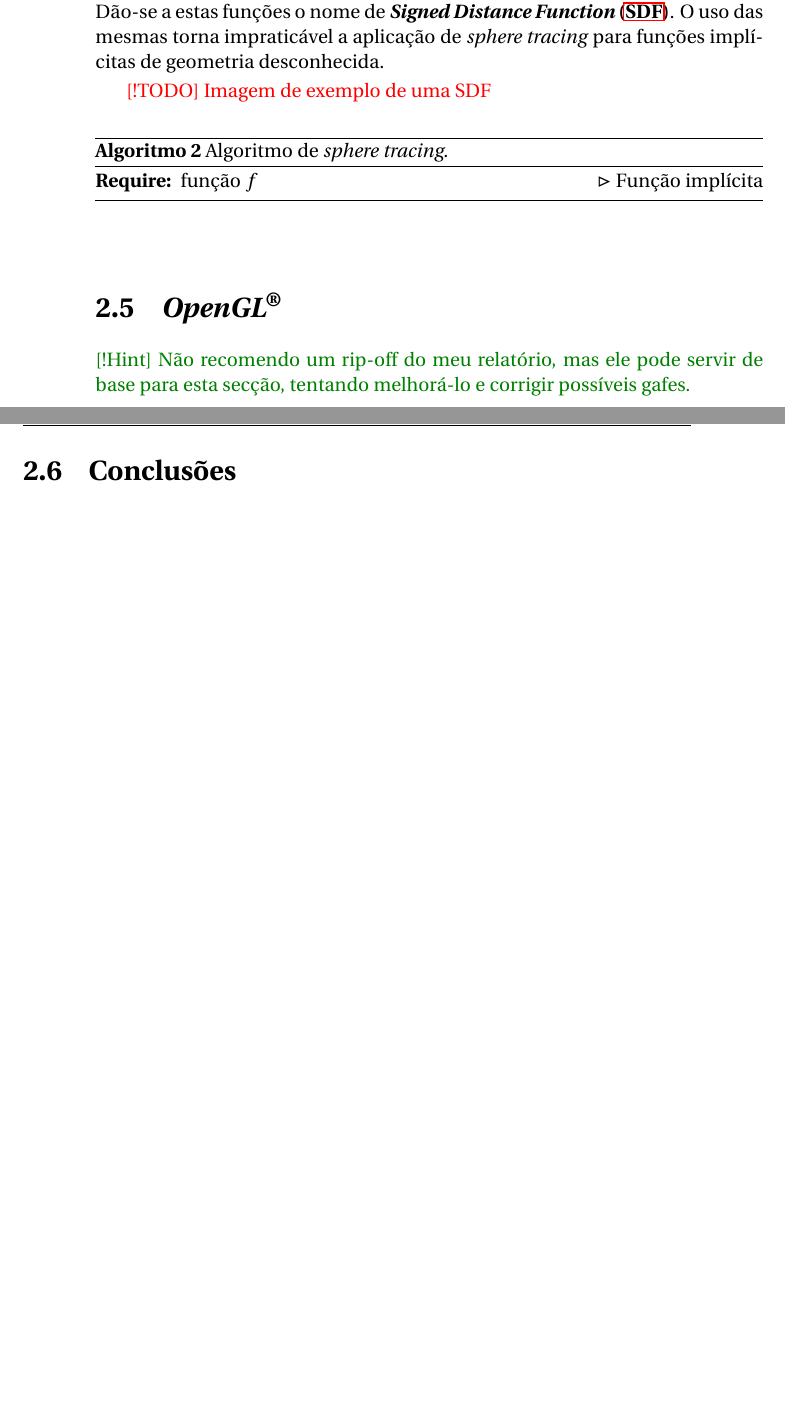
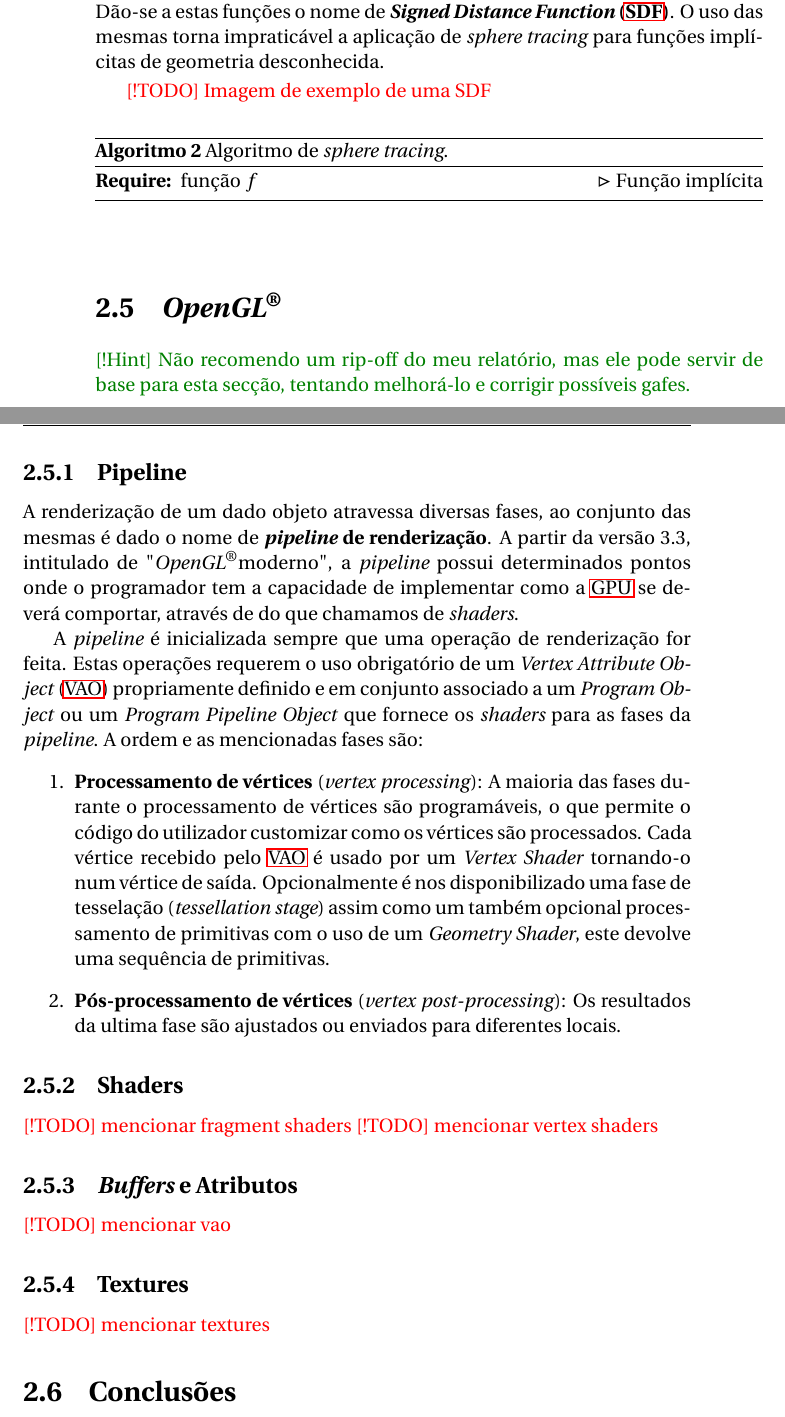
Before and after one commit to AshKetshup/CalcGL, a LaTeX book (doc/relatorio.tex, which reads doc/arte.tex): two parts of pages 23 and 24 of 41, joined at a grey line, cut so that both start at the same text, the shorter picture padded with empty space. Compiled offline with pdfLaTeX.

Commit message:
Begins OpenGL State of Art

```diff
--- a/doc/arte.tex
+++ b/doc/arte.tex
@@ -219,6 +219,33 @@ No entanto em \textit{sphere tracing} é um requisito saber calcular com antecip
 \hint{Não recomendo um rip-off do meu relatório, mas ele pode servir de base para esta secção, tentando melhorá-lo e corrigir possíveis gafes.}
 
 
+\subsection{Pipeline}
+A renderização de um dado objeto atravessa diversas fases, ao conjunto das mesmas é dado o nome de \textbf{\textit{pipeline} de renderização}. A partir da versão 3.3, intitulado de "\opengl moderno", a \textit{pipeline} possui determinados pontos onde o programador tem a capacidade de implementar como a \ac{GPU} se deverá comportar, através de do que chamamos de \textit{shaders}.
+
+A \textit{pipeline} é inicializada sempre que uma operação de renderização for feita. Estas operações requerem o uso obrigatório de um \ac{VAO} propriamente definido e em conjunto associado a um \textit{Program Object} ou um \textit{Program Pipeline Object} que fornece os \textit{shaders} para as fases da \textit{pipeline}.
+A ordem e as mencionadas fases são:
+\begin{enumerate}
+    \item \textbf{Processamento de vértices} (\textit{vertex processing}):
+    A maioria das fases durante o processamento de vértices são programáveis, o que permite o código do utilizador customizar como os vértices são processados.
+    Cada vértice recebido pelo \ac{VAO} é usado por um \textit{Vertex Shader} tornando-o num vértice de saída. Opcionalmente é nos disponibilizado uma fase de tesselação (\textit{tessellation stage}) assim como um também opcional processamento de primitivas com o uso de um \textit{Geometry Shader}, este devolve uma sequência de primitivas.
+
+    \item \textbf{Pós-processamento de vértices} (\textit{vertex post-processing}):
+    Os resultados da ultima fase são ajustados ou enviados para diferentes locais.
+\end{enumerate}
+
+\subsection{Shaders}
+\todo{mencionar fragment shaders}
+\todo{mencionar vertex shaders}
+
+
+\subsection{\emph{Buffers} e Atributos}
+\todo{mencionar vao}
+
+
+\subsection{Textures}
+\todo{mencionar textures}
+
+
 \section{Conclusões}
 \label{sec::arte:conc}
 
```
Also changed, not shown: CalcGL Vault/CalcGL/Relatorio/OpenGL.md (added, +9 -0 lines), 5 other files.
